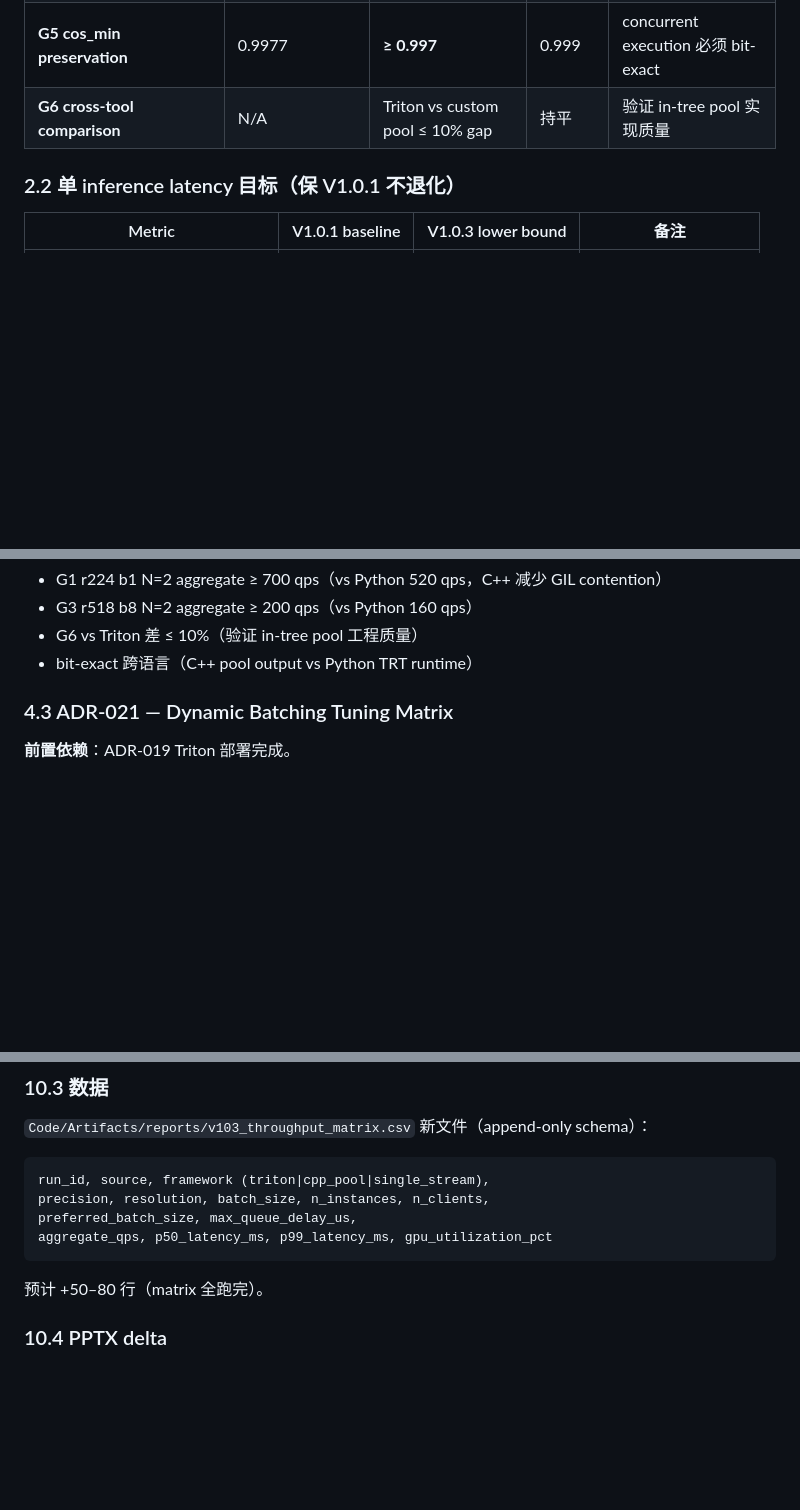
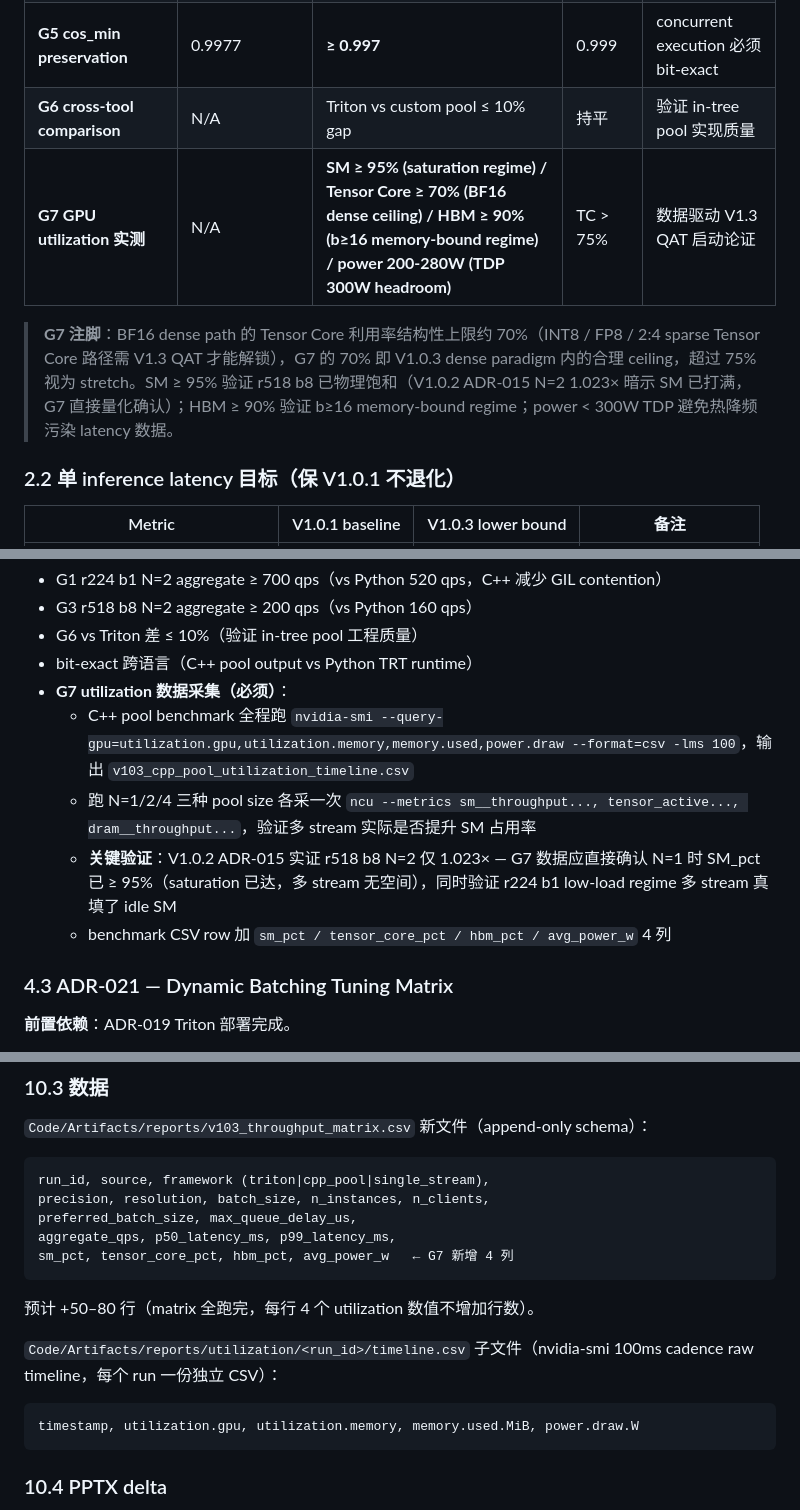
Before and after one commit to ianen/DINOv3-TRT-Acceleration, a Markdown page: Wiki/0-项目计划/项目计划报告_V1.0.3.md, 3 parts joined by grey strips. Drawn GitHub-style; blank space fills up the shorter version.

````diff
--- a/Wiki/0-项目计划/项目计划报告_V1.0.3.md
+++ b/Wiki/0-项目计划/项目计划报告_V1.0.3.md
@@ -44,6 +44,9 @@ V1.0.3 = 把这 4 项已知 gap 用工业界 reusable 方案打通。
 | **G4 dynamic batching r518 latency-throughput curve** | N/A | 完整 max_bs={1,4,8,16,32} 曲线 | — | paper §6 throughput limit |
 | **G5 cos_min preservation** | 0.9977 | **≥ 0.997** | 0.999 | concurrent execution 必须 bit-exact |
 | **G6 cross-tool comparison** | N/A | Triton vs custom pool ≤ 10% gap | 持平 | 验证 in-tree pool 实现质量 |
+| **G7 GPU utilization 实测** | N/A | **SM ≥ 95% (saturation regime) / Tensor Core ≥ 70% (BF16 dense ceiling) / HBM ≥ 90% (b≥16 memory-bound regime) / power 200-280W (TDP 300W headroom)** | TC > 75% | 数据驱动 V1.3 QAT 启动论证 |
+
+> **G7 注脚**：BF16 dense path 的 Tensor Core 利用率结构性上限约 70%（INT8 / FP8 / 2:4 sparse Tensor Core 路径需 V1.3 QAT 才能解锁），G7 的 70% 即 V1.0.3 dense paradigm 内的合理 ceiling，超过 75% 视为 stretch。SM ≥ 95% 验证 r518 b8 已物理饱和（V1.0.2 ADR-015 N=2 1.023× 暗示 SM 已打满，G7 直接量化确认）；HBM ≥ 90% 验证 b≥16 memory-bound regime；power < 300W TDP 避免热降频污染 latency 数据。
 
 ### 2.2 单 inference latency 目标（保 V1.0.1 不退化）
 
@@ -156,6 +164,11 @@ TRTInfererPool (新)
 - G3 r518 b8 N=2 aggregate ≥ 200 qps（vs Python 160 qps）
 - G6 vs Triton 差 ≤ 10%（验证 in-tree pool 工程质量）
 - bit-exact 跨语言（C++ pool output vs Python TRT runtime）
+- **G7 utilization 数据采集（必须）**：
+  - C++ pool benchmark 全程跑 `nvidia-smi --query-gpu=utilization.gpu,utilization.memory,memory.used,power.draw --format=csv -lms 100`，输出 `v103_cpp_pool_utilization_timeline.csv`
+  - 跑 N=1/2/4 三种 pool size 各采一次 `ncu --metrics sm__throughput..., tensor_active..., dram__throughput...`，验证多 stream 实际是否提升 SM 占用率
+  - **关键验证**：V1.0.2 ADR-015 实证 r518 b8 N=2 仅 1.023× — G7 数据应直接确认 N=1 时 SM_pct 已 ≥ 95%（saturation 已达，多 stream 无空间），同时验证 r224 b1 low-load regime 多 stream 真填了 idle SM
+  - benchmark CSV row 加 `sm_pct / tensor_core_pct / hbm_pct / avg_power_w` 4 列
 
 ### 4.3 ADR-021 — Dynamic Batching Tuning Matrix
 
@@ -290,10 +343,16 @@ ssh windows-pc 'cd /d D:\WorkPlace\ZMP\DINOv3-TRT-Acceleration\Code && \
 run_id, source, framework (triton|cpp_pool|single_stream),
 precision, resolution, batch_size, n_instances, n_clients,
 preferred_batch_size, max_queue_delay_us,
-aggregate_qps, p50_latency_ms, p99_latency_ms, gpu_utilization_pct
+aggregate_qps, p50_latency_ms, p99_latency_ms,
+sm_pct, tensor_core_pct, hbm_pct, avg_power_w   ← G7 新增 4 列
 ```
 
-预计 +50–80 行（matrix 全跑完）。
+预计 +50–80 行（matrix 全跑完，每行 4 个 utilization 数值不增加行数）。
+
+`Code/Artifacts/reports/utilization/<run_id>/timeline.csv` 子文件（nvidia-smi 100ms cadence raw timeline，每个 run 一份独立 CSV）：
+```
+timestamp, utilization.gpu, utilization.memory, memory.used.MiB, power.draw.W
+```
 
 ### 10.4 PPTX delta
 
````
Also changed, not shown: other parts of Wiki/0-项目计划/项目计划报告_V1.0.3.md (+45 -0 lines).
